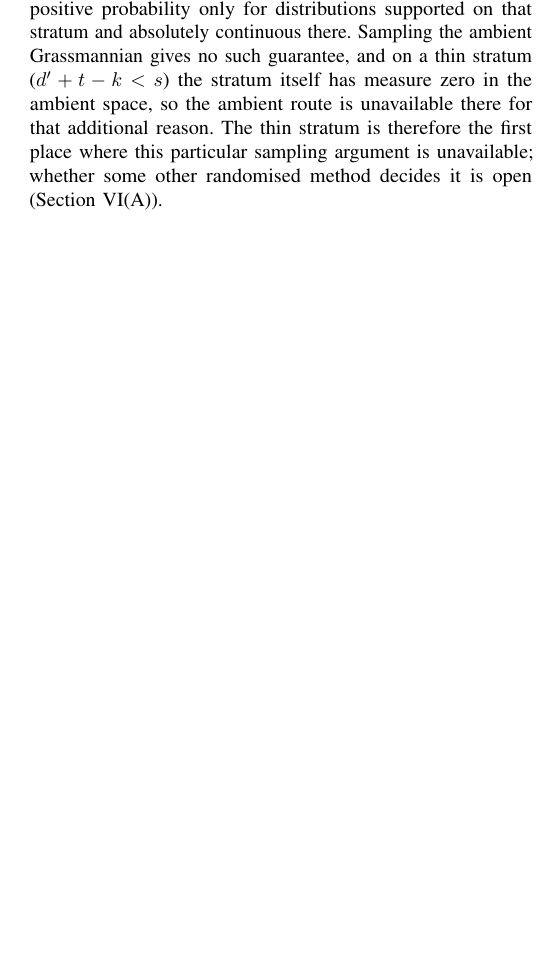
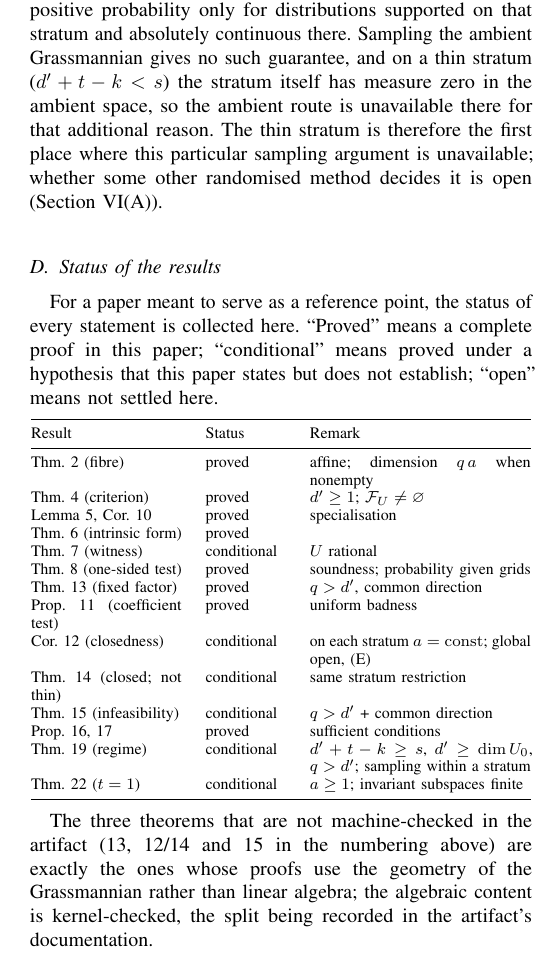
Before and after one commit to Zhengshuji/q1-functional-observer, a LaTeX paper (paper/paper_V_fibre.tex): part of one column of page 7 of 8 before the commit and part of one column of page 7 of 9 after it, cut so that both start at the same text, the shorter picture padded with empty space. Compiled offline with pdfLaTeX.

Commit message:
新增：§VI-A「结果状态表」——逐条标 proved / conditional / open，作为后续研究的参考基准（9 页）
- 明确 Cor 12/Thm 14 只在 a 恒定层上成立、Thm 15/19/22 的条件、Thm 13 的 q>d' 与公共方向假设

- 并说明三条未机器检查的定理正是用到 Grassmann 几何的那三条

```diff
--- a/paper/paper_V_fibre.tex
+++ b/paper/paper_V_fibre.tex
@@ -697,6 +697,41 @@ ambient Grassmannian gives no such guarantee, and on a thin stratum ($d'+t-k<s$)
 measure zero in the ambient space, so the ambient route is unavailable there for that additional reason. The thin stratum is therefore the first place where this particular sampling argument is
 unavailable; whether some other randomised method decides it is open (Section~\ref{sec:open}(A)).
 
+\subsection{Status of the results}\label{sec:status}
+
+For a paper meant to serve as a reference point, the status of every statement is collected here.
+``Proved'' means a complete proof in this paper; ``conditional'' means proved under a hypothesis
+that this paper states but does not establish; ``open'' means not settled here.
+
+\begin{center}
+\footnotesize
+\begin{tabular}{@{}p{0.30\columnwidth}p{0.16\columnwidth}p{0.44\columnwidth}@{}}
+\toprule
+Result & Status & Remark \\
+\midrule
+Thm.~\ref{thm:fibre} (fibre) & proved & affine; dimension $q\,a$ when nonempty \\
+Thm.~\ref{thm:criterion} (criterion) & proved & $d'\ge1$; $\mathcal F_U\ne\varnothing$ \\
+Lemma~\ref{lem:specialize}, Cor.~\ref{cor:every-bad} & proved & specialisation \\
+Thm.~\ref{thm:intrinsic} (intrinsic form) & proved & \\
+Thm.~\ref{thm:witness} (witness) & conditional & $U$ rational \\
+Thm.~\ref{thm:rp} (one-sided test) & proved & soundness; probability given grids \\
+Thm.~\ref{thm:factor} (fixed factor) & proved & $q>d'$, common direction \\
+Prop.~\ref{prop:coeff} (coefficient test) & proved & uniform badness \\
+Cor.~\ref{cor:closed} (closedness) & conditional & on each stratum $a=\mathrm{const}$; global open, (E) \\
+Thm.~\ref{thm:closed} (closed; not thin) & conditional & same stratum restriction \\
+Thm.~\ref{thm:no} (infeasibility) & conditional & $q>d'$ + common direction \\
+Prop.~\ref{prop:drop}, \ref{prop:dependence} & proved & sufficient conditions \\
+Thm.~\ref{thm:regime} (regime) & conditional & $d'+t-k\ge s$, $d'\ge\dim U_0$, $q>d'$; sampling within a stratum \\
+Thm.~\ref{thm:t1} ($t=1$) & conditional & $a\ge1$; invariant subspaces finite \\
+\bottomrule
+\end{tabular}
+\end{center}
+
+The three theorems that are not machine-checked in the artifact (13, 12/14 and 15 in the numbering
+above) are exactly the ones whose proofs use the geometry of the Grassmannian rather than linear
+algebra; the algebraic content is kernel-checked, the split being recorded in the artifact's
+documentation.
+
 \section{Open problems}\label{sec:open}
 
 \begin{enumerate}[label=(\Alph*),leftmargin=2.2em,itemsep=2pt]
```
Also changed, not shown: paper/paper_V_fibre.pdf.
